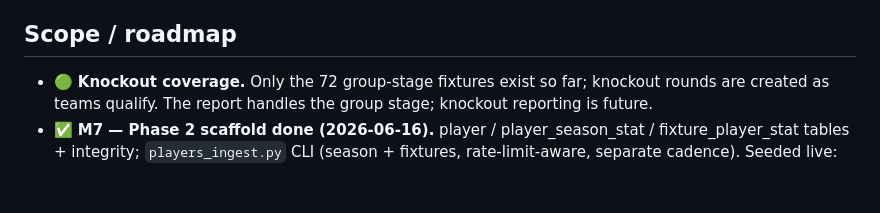
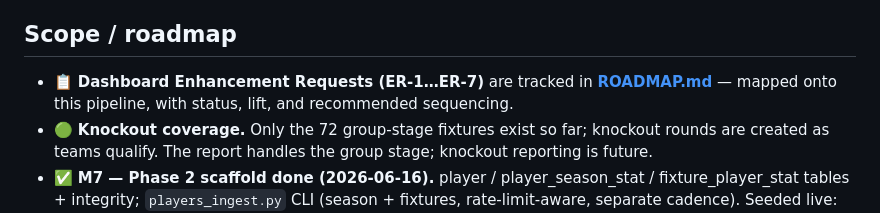
Before and after one commit to marc4data/world-cup-2026, a Markdown page: docs/OPEN_ITEMS.md, the part around the change. Rendered like a GitHub page; blank space fills up the shorter version.

```diff
--- a/docs/OPEN_ITEMS.md
+++ b/docs/OPEN_ITEMS.md
@@ -28,6 +28,8 @@ Status legend: 🔴 do soon · 🟡 monitor · 🟢 nice-to-have.
   reproducibility is wanted (they're not pipeline deps, so CI install stays lean).
 
 ## Scope / roadmap
+- 📋 **Dashboard Enhancement Requests (ER-1…ER-7)** are tracked in **[ROADMAP.md](ROADMAP.md)**
+  — mapped onto this pipeline, with status, lift, and recommended sequencing.
 - 🟢 **Knockout coverage.** Only the 72 group-stage fixtures exist so far; knockout rounds
   are created as teams qualify. The report handles the group stage; knockout reporting is future.
 - ✅ **M7 — Phase 2 scaffold done (2026-06-16).** player / player_season_stat /
```
Also changed, not shown: docs/ROADMAP.md (added, +53 -0 lines).
